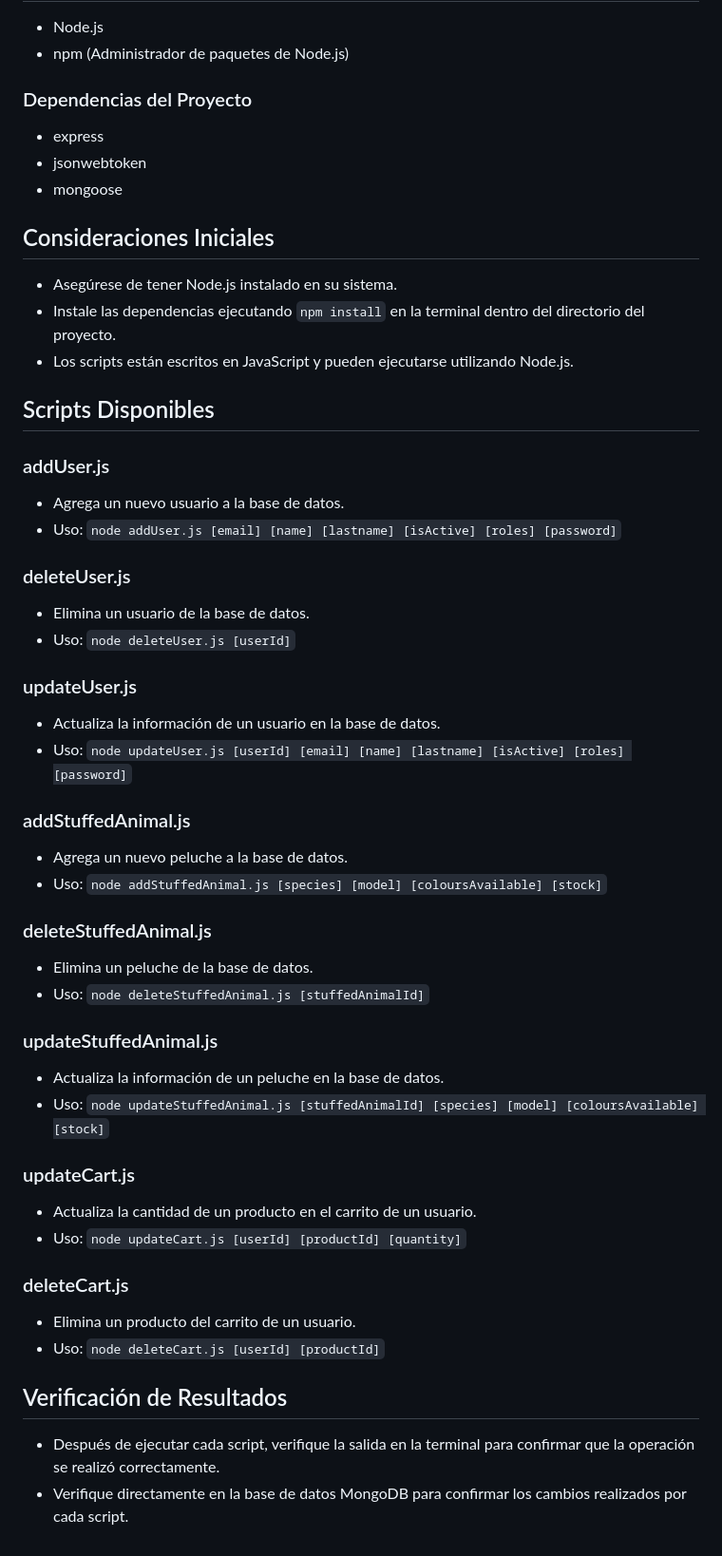
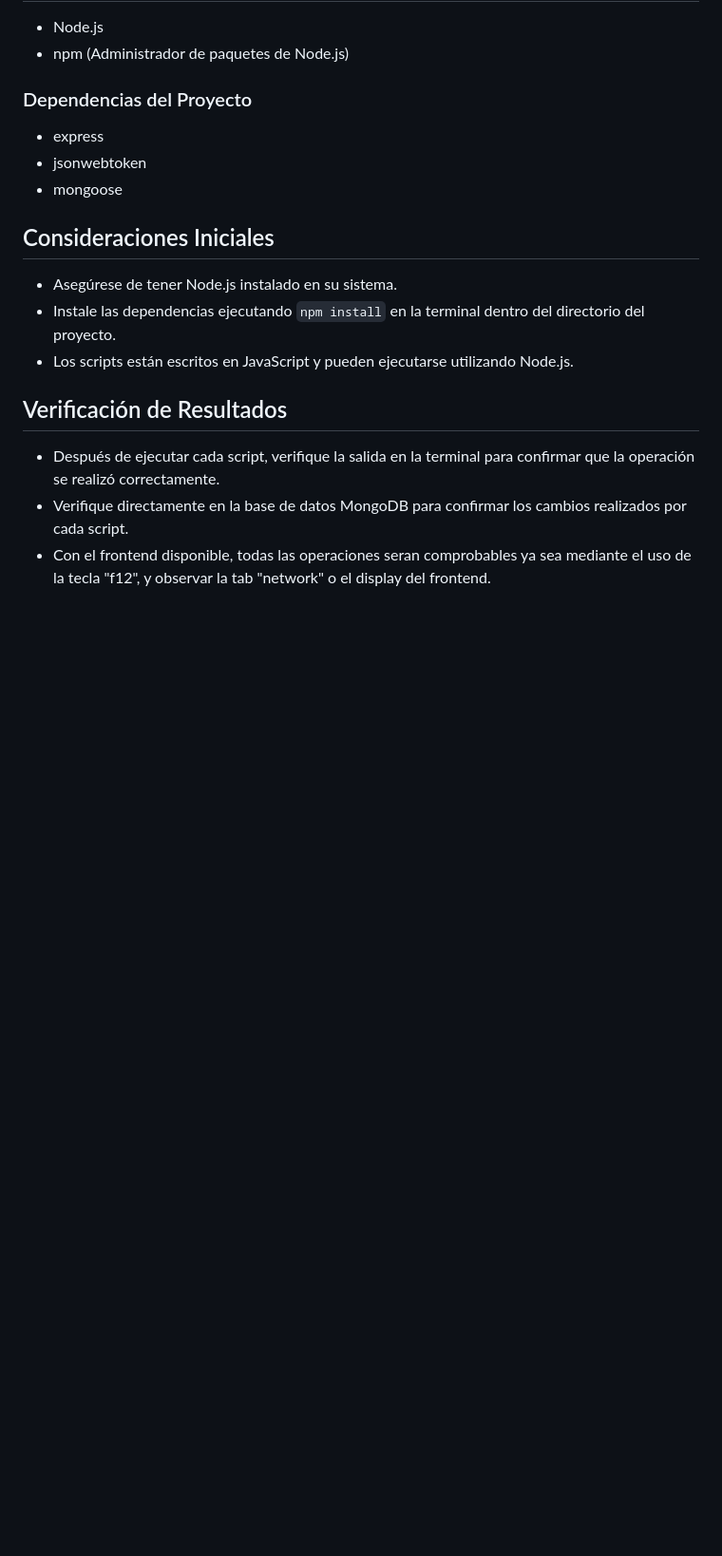
Before and after one commit to MaximoCimminoUP/TP_FullStack, a Markdown page: README.md, the part around the change. Shown at 95% size. Drawn GitHub-style; blank space fills up the shorter version.

```diff
--- a/README.md
+++ b/README.md
@@ -109,49 +109,9 @@ enviar delete request a localhost:8080/stuffedAnimals/:id
 - Instale las dependencias ejecutando `npm install` en la terminal dentro del directorio del proyecto.
 - Los scripts están escritos en JavaScript y pueden ejecutarse utilizando Node.js.
 
-## Scripts Disponibles
-
-### addUser.js
-
-- Agrega un nuevo usuario a la base de datos.
-- Uso: `node addUser.js [email] [name] [lastname] [isActive] [roles] [password]`
-
-### deleteUser.js
-
-- Elimina un usuario de la base de datos.
-- Uso: `node deleteUser.js [userId]`
-
-### updateUser.js
-
-- Actualiza la información de un usuario en la base de datos.
-- Uso: `node updateUser.js [userId] [email] [name] [lastname] [isActive] [roles] [password]`
-
-### addStuffedAnimal.js
-
-- Agrega un nuevo peluche a la base de datos.
-- Uso: `node addStuffedAnimal.js [species] [model] [coloursAvailable] [stock]`
-
-### deleteStuffedAnimal.js
-
-- Elimina un peluche de la base de datos.
-- Uso: `node deleteStuffedAnimal.js [stuffedAnimalId]`
-
-### updateStuffedAnimal.js
-
-- Actualiza la información de un peluche en la base de datos.
-- Uso: `node updateStuffedAnimal.js [stuffedAnimalId] [species] [model] [coloursAvailable] [stock]`
-
-### updateCart.js
-
-- Actualiza la cantidad de un producto en el carrito de un usuario.
-- Uso: `node updateCart.js [userId] [productId] [quantity]`
-
-### deleteCart.js
-
-- Elimina un producto del carrito de un usuario.
-- Uso: `node deleteCart.js [userId] [productId]`
 
 ## Verificación de Resultados
 
 - Después de ejecutar cada script, verifique la salida en la terminal para confirmar que la operación se realizó correctamente.
 - Verifique directamente en la base de datos MongoDB para confirmar los cambios realizados por cada script.
+- Con el frontend disponible, todas las operaciones seran comprobables ya sea mediante el uso de la tecla "f12", y observar la tab "network" o el display del frontend.
```
